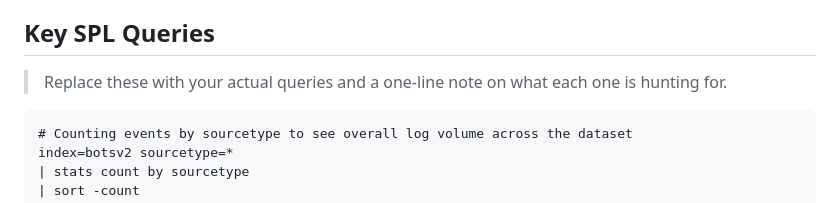
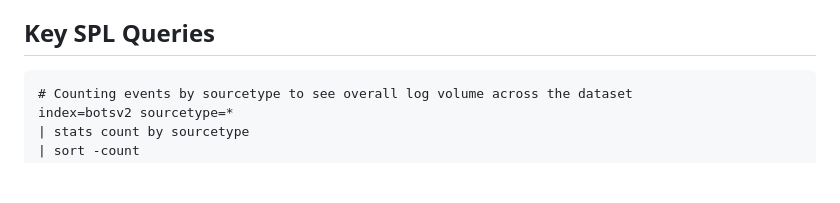
Before and after one commit to yan-brrd/yan-brrd_github.io, a Markdown page: 01-splunk-siem-monitoring/01-splunk-siem-monitoring-README.md, the part around the change. GitHub-like rendering; blank space fills up the shorter version.

Commit message:
Update README to remove placeholder SPL queries
Removed placeholder text for SPL queries in README.

````diff
--- a/01-splunk-siem-monitoring/01-splunk-siem-monitoring-README.md
+++ b/01-splunk-siem-monitoring/01-splunk-siem-monitoring-README.md
@@ -26,8 +26,6 @@ This case covers standing up a working SIEM environment and learning to turn raw
 4. **Rehearse the demo** — practiced presenting the dashboard live, narrating what each panel shows and why it matters to someone without a security background.
 
 ## Key SPL Queries
-
-> Replace these with your actual queries and a one-line note on what each one is hunting for.
 
 ```spl
 # Counting events by sourcetype to see overall log volume across the dataset
````
